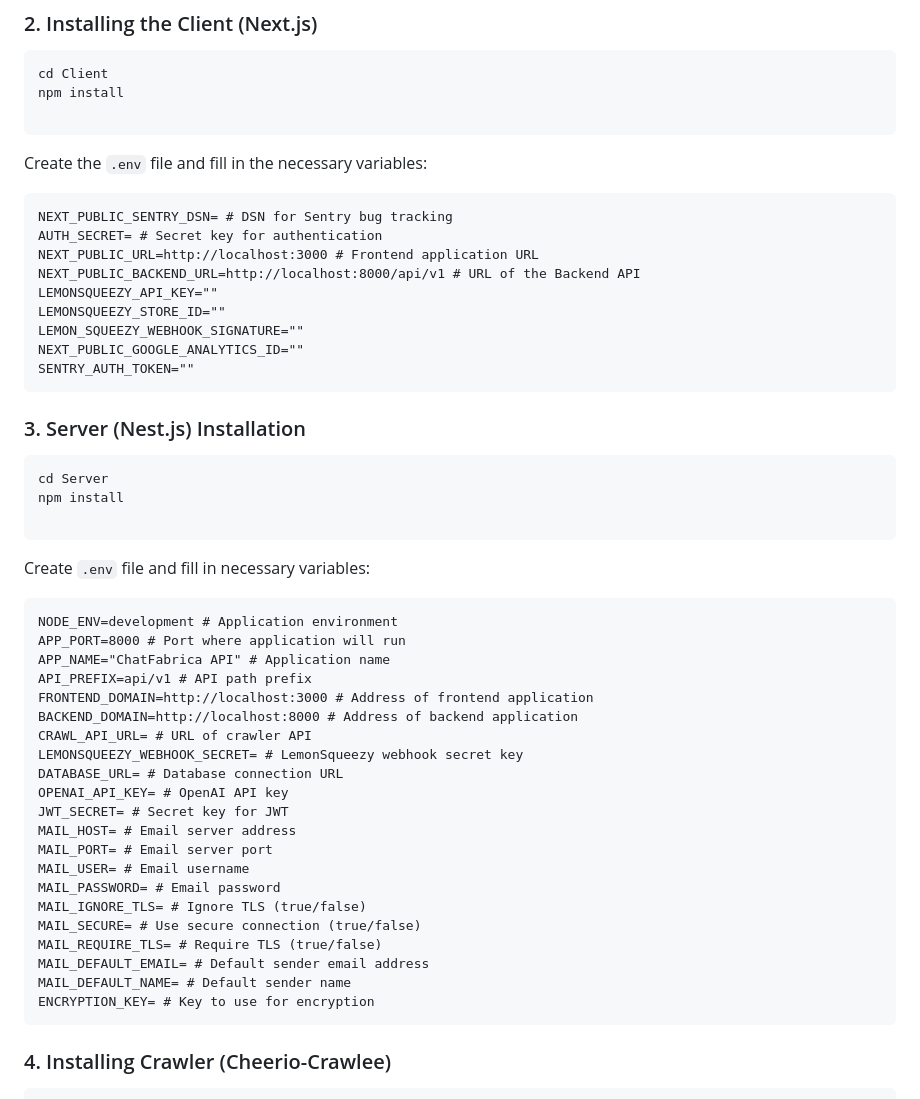
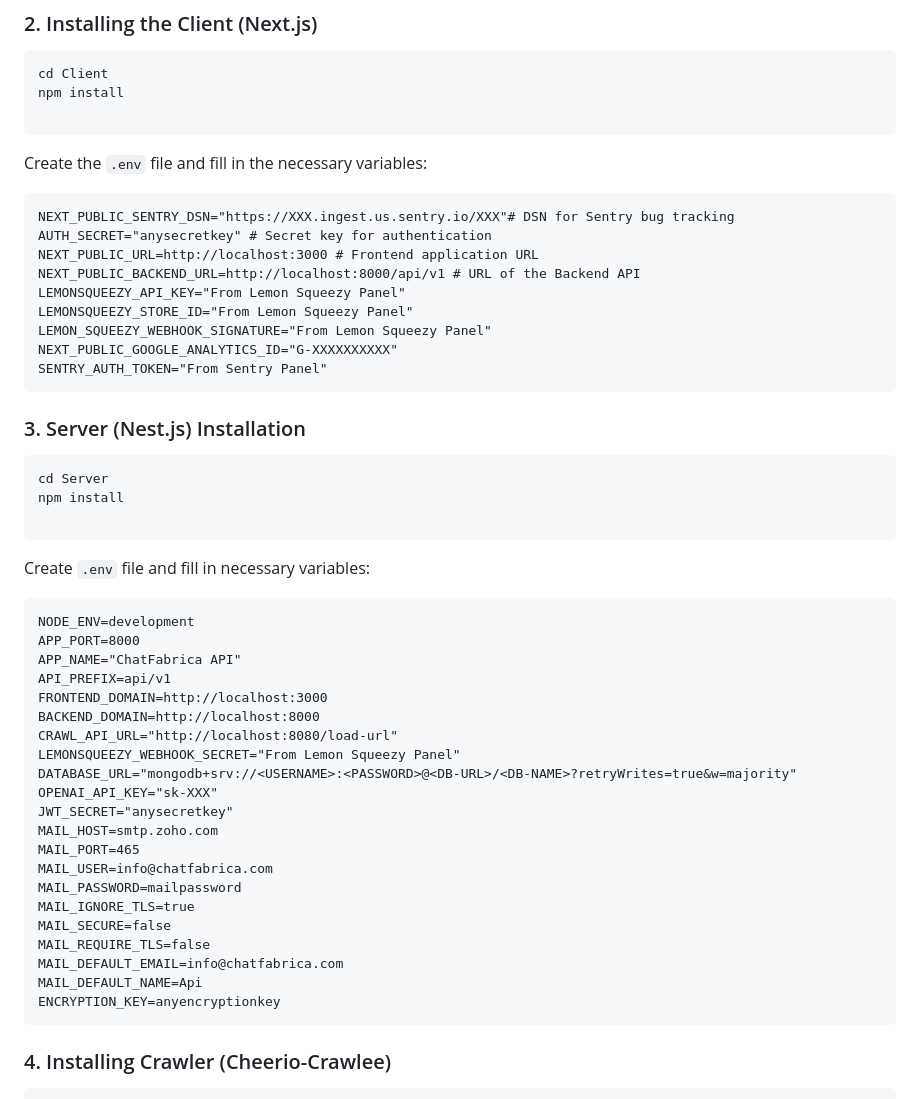
Before and after one commit to bluewave-labs/bluewave-chatfabrica, a Markdown page: README.md, the part around the change. Rendered like a GitHub page.

````diff
--- a/README.md
+++ b/README.md
@@ -70,15 +70,15 @@ npm install
 Create the `.env` file and fill in the necessary variables:
 
 ```
-NEXT_PUBLIC_SENTRY_DSN= # DSN for Sentry bug tracking
-AUTH_SECRET= # Secret key for authentication
+NEXT_PUBLIC_SENTRY_DSN="https://XXX.ingest.us.sentry.io/XXX"# DSN for Sentry bug tracking
+AUTH_SECRET="anysecretkey" # Secret key for authentication
 NEXT_PUBLIC_URL=http://localhost:3000 # Frontend application URL
 NEXT_PUBLIC_BACKEND_URL=http://localhost:8000/api/v1 # URL of the Backend API
-LEMONSQUEEZY_API_KEY=""
-LEMONSQUEEZY_STORE_ID=""
-LEMON_SQUEEZY_WEBHOOK_SIGNATURE=""
-NEXT_PUBLIC_GOOGLE_ANALYTICS_ID=""
-SENTRY_AUTH_TOKEN=""
+LEMONSQUEEZY_API_KEY="From Lemon Squeezy Panel"
+LEMONSQUEEZY_STORE_ID="From Lemon Squeezy Panel"
+LEMON_SQUEEZY_WEBHOOK_SIGNATURE="From Lemon Squeezy Panel"
+NEXT_PUBLIC_GOOGLE_ANALYTICS_ID="G-XXXXXXXXXX"
+SENTRY_AUTH_TOKEN="From Sentry Panel"
 ```
 
 ### 3. Server (Nest.js) Installation
@@ -92,27 +92,27 @@ npm install
 Create `.env` file and fill in necessary variables:
 
 ```
-NODE_ENV=development # Application environment
-APP_PORT=8000 # Port where application will run
-APP_NAME="ChatFabrica API" # Application name
-API_PREFIX=api/v1 # API path prefix
-FRONTEND_DOMAIN=http://localhost:3000 # Address of frontend application
-BACKEND_DOMAIN=http://localhost:8000 # Address of backend application
-CRAWL_API_URL= # URL of crawler API
-LEMONSQUEEZY_WEBHOOK_SECRET= # LemonSqueezy webhook secret key
-DATABASE_URL= # Database connection URL
-OPENAI_API_KEY= # OpenAI API key
-JWT_SECRET= # Secret key for JWT
-MAIL_HOST= # Email server address
-MAIL_PORT= # Email server port
-MAIL_USER= # Email username
-MAIL_PASSWORD= # Email password
-MAIL_IGNORE_TLS= # Ignore TLS (true/false)
-MAIL_SECURE= # Use secure connection (true/false)
-MAIL_REQUIRE_TLS= # Require TLS (true/false)
-MAIL_DEFAULT_EMAIL= # Default sender email address
-MAIL_DEFAULT_NAME= # Default sender name
-ENCRYPTION_KEY= # Key to use for encryption
+NODE_ENV=development
+APP_PORT=8000
+APP_NAME="ChatFabrica API"
+API_PREFIX=api/v1
+FRONTEND_DOMAIN=http://localhost:3000
+BACKEND_DOMAIN=http://localhost:8000
+CRAWL_API_URL="http://localhost:8080/load-url"
+LEMONSQUEEZY_WEBHOOK_SECRET="From Lemon Squeezy Panel"
+DATABASE_URL="mongodb+srv://<USERNAME>:<PASSWORD>@<DB-URL>/<DB-NAME>?retryWrites=true&w=majority"
+OPENAI_API_KEY="sk-XXX"
+JWT_SECRET="anysecretkey"
+MAIL_HOST=smtp.zoho.com
+MAIL_PORT=465
+MAIL_USER=info@chatfabrica.com
+MAIL_PASSWORD=mailpassword
+MAIL_IGNORE_TLS=true
+MAIL_SECURE=false
+MAIL_REQUIRE_TLS=false
+MAIL_DEFAULT_EMAIL=info@chatfabrica.com
+MAIL_DEFAULT_NAME=Api
+ENCRYPTION_KEY=anyencryptionkey
 ```
 
 ### 4. Installing Crawler (Cheerio-Crawlee)
````
